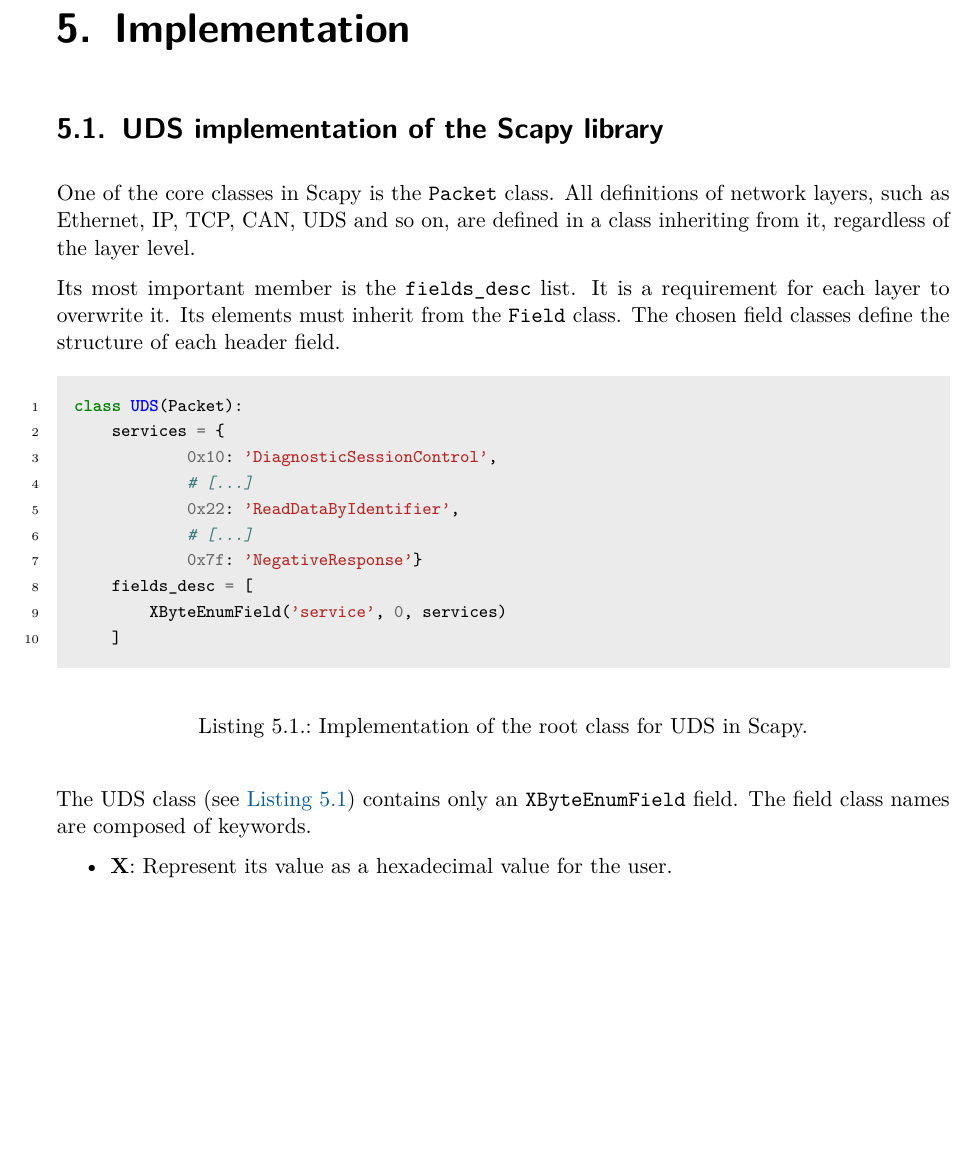
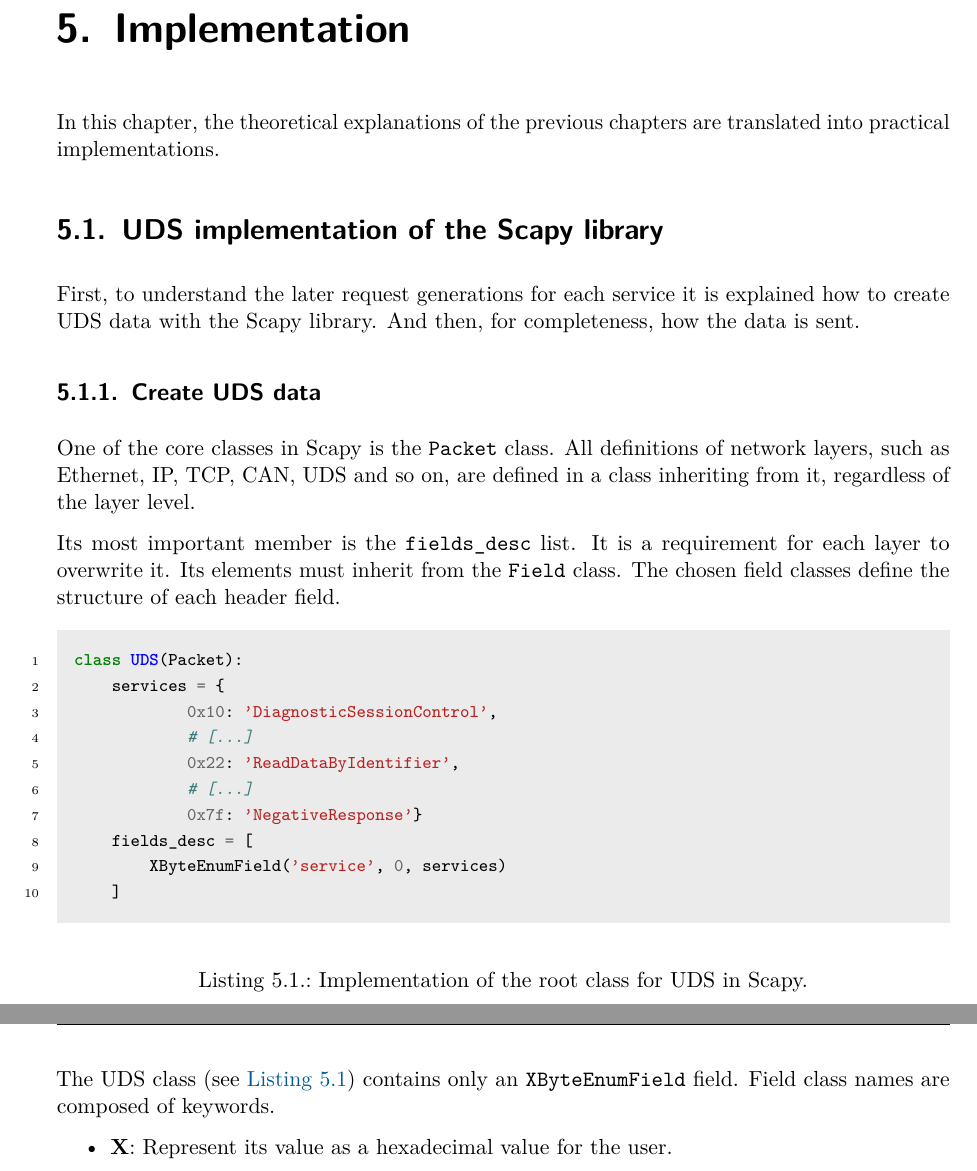
Before and after one commit to akorb/bachelor-thesis, a LaTeX thesis (main.tex, which reads chapters/5_implementation.tex): part of page 31 of 58 before the commit and two parts of pages 31 and 32 of 58 after it, the two joined at a grey line, cut so that both start at the same text, the shorter picture padded with empty space. Compiled offline with pdfLaTeX.

Commit message:
Put UDS implementation section into subsections

```diff
--- a/chapters/5_implementation.tex
+++ b/chapters/5_implementation.tex
@@ -1,6 +1,12 @@
 \chapter{Implementation}
 
+In this chapter, the theoretical explanations of the previous chapters are translated into practical implementations.
+
 \section{UDS implementation of the Scapy library}
+
+First, to understand the later request generations for each service it is explained how to create UDS data with the Scapy library. And then, for completeness, how the data is sent.
+
+\subsection{Create UDS data}
 
 One of the core classes in Scapy is the \mintinline{python}{Packet} class. All definitions of network layers, such as Ethernet, IP, TCP, CAN, UDS and so on, are defined in a class inheriting from it, regardless of the layer level.
 
@@ -31,7 +37,8 @@
 \label{lst:uds-implementation}
 \end{listing}
 
-The UDS class (see \autoref{lst:uds-implementation}) contains only an \mintinline{python}{XByteEnumField} field. The field class names are composed of keywords.
+The UDS class (see \autoref{lst:uds-implementation}) contains only an \mintinline{python}{XByteEnumField} field. Field class names are composed of keywords.
+\begin{samepage}
 \begin{itemize}
     \item \textbf{X}: Represent its value as a hexadecimal value for the user.
     \item \textbf{Byte}: The field has 8-bits.
```
Also changed, not shown: chapters/5_implementation.tex (3 more changed lines).
